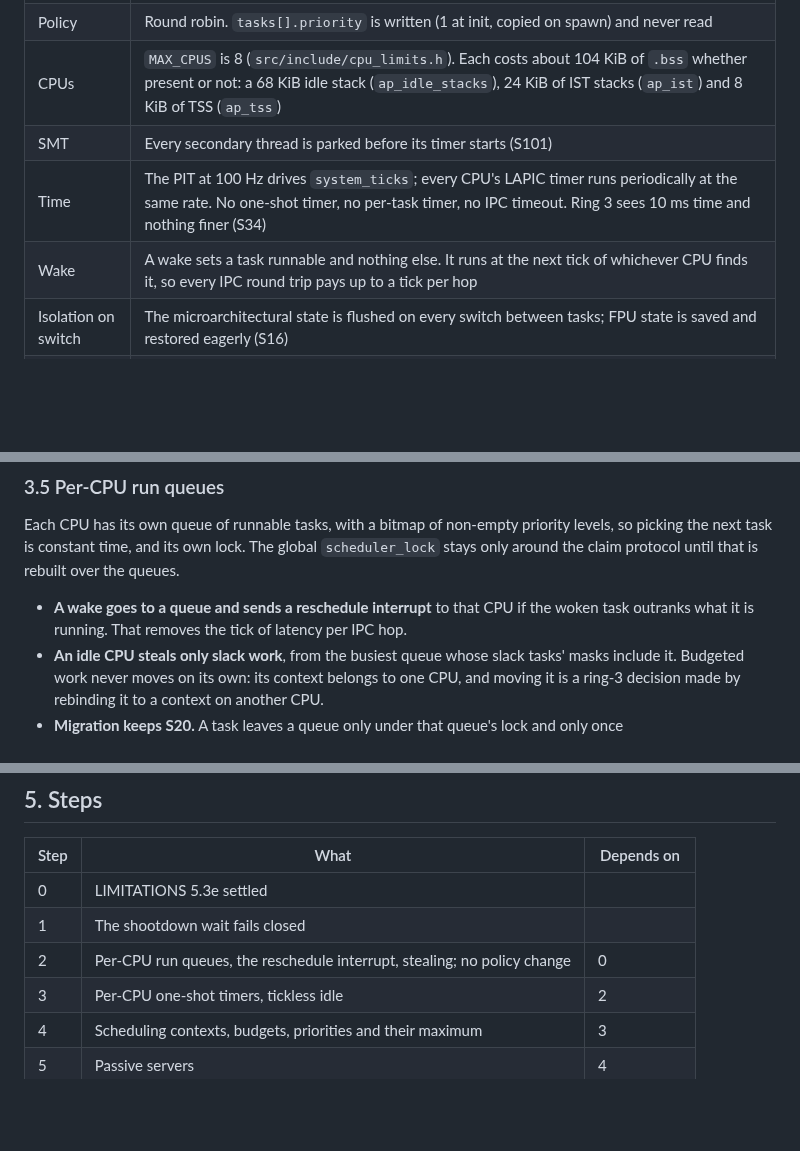
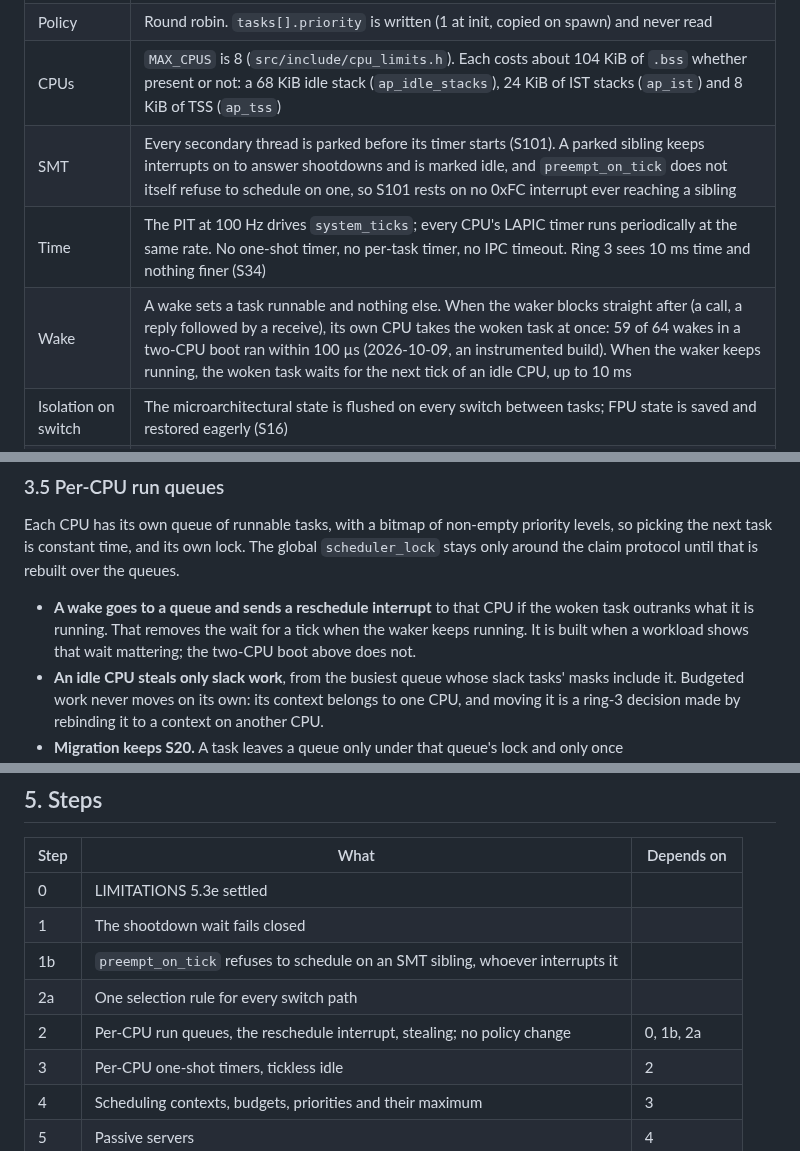
Before and after one commit to pharanyx-labs/Horus, a Markdown page: docs/design/scheduler.md, 3 parts joined by grey strips. GitHub-like rendering; blank space fills up the shorter version.

Commit message:
docs(scheduler): the wake latency was overstated, and S101 rests on no interrupt reaching a sibling
Measured on an instrumented build (time from the store that makes a task
runnable to a CPU naming it current): in a two-CPU boot, 59 of 64 wakes ran
within 100 us with no kick at all, because a call or a reply is followed by the
waker blocking, and its own CPU takes the woken task at once. The design said
every IPC round trip paid up to a tick per hop; that is true only when the waker
keeps running. The reschedule interrupt is now built when a workload shows the
wait mattering.

Reading the parking code for the same change: a parked SMT sibling keeps
interrupts on and is marked idle, and preempt_on_tick does not refuse a sibling,
so any 0xFC interrupt that reached one would schedule a task on it. Added as
step 1b. Step 2a, the one selection rule, is #524.

Co-Authored-By: Claude Opus 5.5 <noreply@anthropic.com>

```diff
--- a/docs/design/scheduler.md
+++ b/docs/design/scheduler.md
@@ -10,9 +10,9 @@ scheduler of high quality, chosen with security first. The decisions below were
 | Run pool | One table of `MAX_TASKS` slots. `preempt_on_tick` scans it linearly for a runnable task, under the one global `scheduler_lock` |
 | Policy | Round robin. `tasks[].priority` is written (1 at init, copied on spawn) and never read |
 | CPUs | `MAX_CPUS` is 8 (`src/include/cpu_limits.h`). Each costs about 104 KiB of `.bss` whether present or not: a 68 KiB idle stack (`ap_idle_stacks`), 24 KiB of IST stacks (`ap_ist`) and 8 KiB of TSS (`ap_tss`) |
-| SMT | Every secondary thread is parked before its timer starts (S101) |
+| SMT | Every secondary thread is parked before its timer starts (S101). A parked sibling keeps interrupts on to answer shootdowns and is marked idle, and `preempt_on_tick` does not itself refuse to schedule on one, so S101 rests on no 0xFC interrupt ever reaching a sibling |
 | Time | The PIT at 100 Hz drives `system_ticks`; every CPU's LAPIC timer runs periodically at the same rate. No one-shot timer, no per-task timer, no IPC timeout. Ring 3 sees 10 ms time and nothing finer (S34) |
-| Wake | A wake sets a task runnable and nothing else. It runs at the next tick of whichever CPU finds it, so every IPC round trip pays up to a tick per hop |
+| Wake | A wake sets a task runnable and nothing else. When the waker blocks straight after (a call, a reply followed by a receive), its own CPU takes the woken task at once: 59 of 64 wakes in a two-CPU boot ran within 100 µs (2026-10-09, an instrumented build). When the waker keeps running, the woken task waits for the next tick of an idle CPU, up to 10 ms |
 | Isolation on switch | The microarchitectural state is flushed on every switch between tasks; FPU state is saved and restored eagerly (S16) |
 | Stack ownership | One CPU at a time on a task's kernel stack, held by the claim protocol and `sched_release_deferred` (S20) |
 | TLB coherence | An address space is live on at most one CPU, there are no threads and no global pages, and `switch_cr3` flushes. So the ship kernel never needs a cross-CPU shootdown, and `smp_maybe_shootdown` is called only by the selftest. Its wait gives up after 100M spins without checking the acknowledgements, which would fail open if anything else called it |
@@ -126,7 +126,8 @@ the next task is constant time, and its own lock. The global `scheduler_lock` st
 claim protocol until that is rebuilt over the queues.
 
 - **A wake goes to a queue and sends a reschedule interrupt** to that CPU if the woken task
-  outranks what it is running. That removes the tick of latency per IPC hop.
+  outranks what it is running. That removes the wait for a tick when the waker keeps running.
+  It is built when a workload shows that wait mattering; the two-CPU boot above does not.
 - **An idle CPU steals only slack work**, from the busiest queue whose slack tasks' masks include
   it. Budgeted work never moves on its own: its context belongs to one CPU, and moving it is a
   ring-3 decision made by rebinding it to a context on another CPU.
@@ -190,7 +191,9 @@ Budget exhaustion is no finer a clock than the 10 ms tick a task can already cou
 |---|---|---|
 | 0 | LIMITATIONS 5.3e settled | |
 | 1 | The shootdown wait fails closed | |
-| 2 | Per-CPU run queues, the reschedule interrupt, stealing; no policy change | 0 |
+| 1b | `preempt_on_tick` refuses to schedule on an SMT sibling, whoever interrupts it | |
+| 2a | One selection rule for every switch path | |
+| 2 | Per-CPU run queues, the reschedule interrupt, stealing; no policy change | 0, 1b, 2a |
 | 3 | Per-CPU one-shot timers, tickless idle | 2 |
 | 4 | Scheduling contexts, budgets, priorities and their maximum | 3 |
 | 5 | Passive servers | 4 |
```
